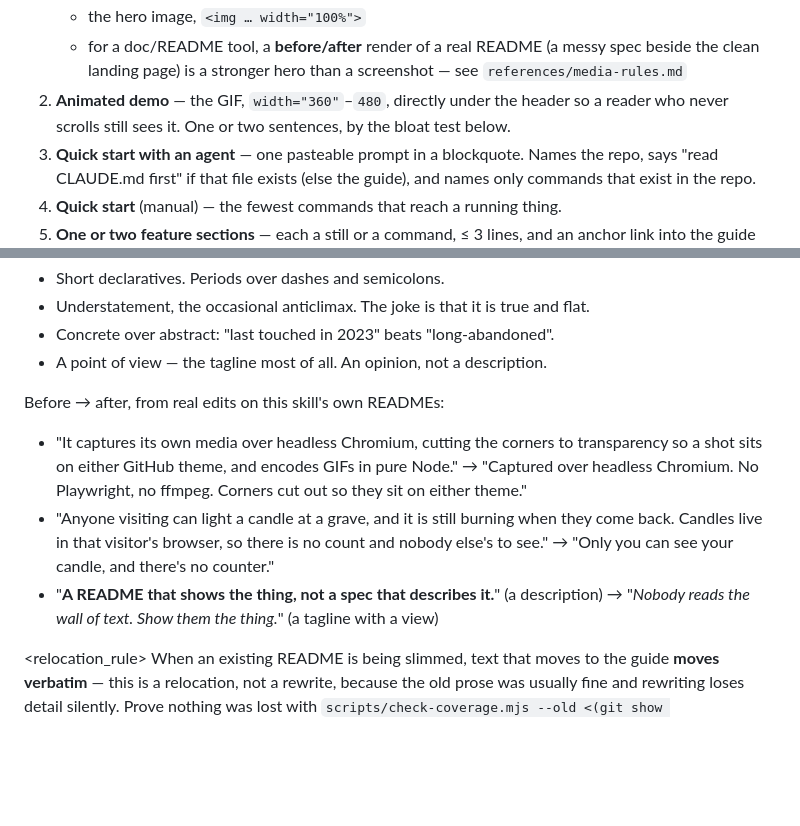
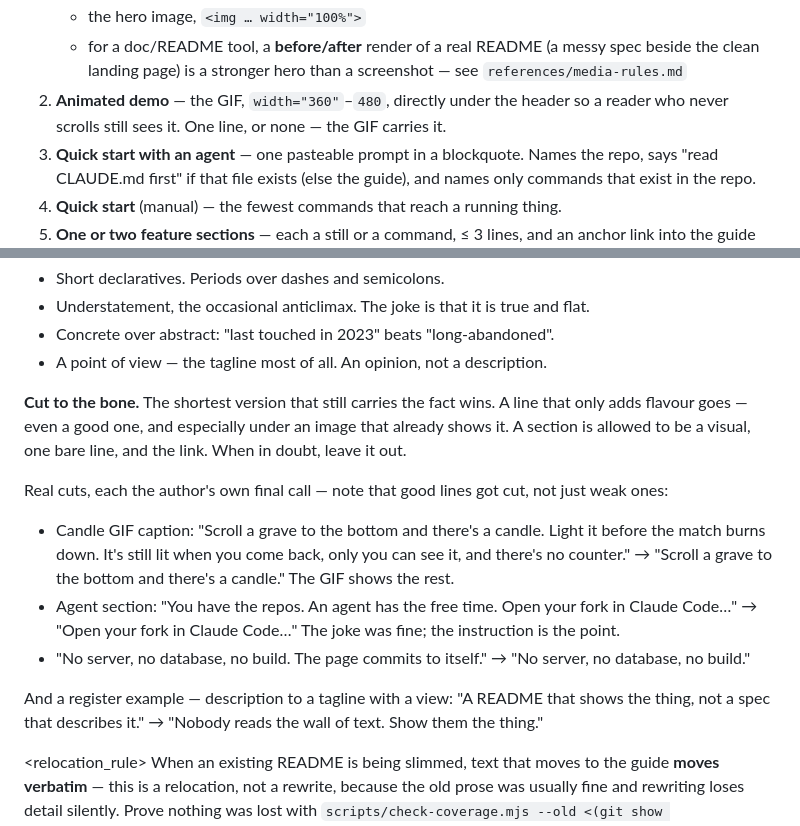
Before and after one commit to gr13nka/craft-readme, a Markdown page: references/readme-anatomy.md, 2 parts joined by grey strips. Drawn GitHub-style; blank space fills up the shorter version.

Commit message:
Sharpen the voice guidance to the author's final cuts
The author trimmed the READMEs a step past where I left them, and the pattern
is the real lesson: cut flourishes, not just filler. Good dry lines went too.

Adds a "cut to the bone" rule to the <voice> section — shortest version that
carries the fact wins, a section may be a visual plus one bare line plus the
link — and replaces the examples with the author's own final cuts:
- the candle caption dropping to one line because the GIF shows the rest,
- the agent section losing a fine joke to keep the instruction,
- "the page commits to itself" cut for being a beat too many.

Also tightens the animated-demo budget from "one or two sentences" to "one
line, or none — the GIF carries it."

Co-Authored-By: Claude Opus 5 <noreply@anthropic.com>

```diff
--- a/references/readme-anatomy.md
+++ b/references/readme-anatomy.md
@@ -19,8 +19,7 @@ nothing true to say.
      spec beside the clean landing page) is a stronger hero than a screenshot —
      see `references/media-rules.md`
 2. **Animated demo** — the GIF, `width="360"`–`480`, directly under the header
-   so a reader who never scrolls still sees it. One or two sentences, by the
-   bloat test below.
+   so a reader who never scrolls still sees it. One line, or none — the GIF carries it.
 3. **Quick start with an agent** — one pasteable prompt in a blockquote. Names
    the repo, says "read CLAUDE.md first" if that file exists (else the guide),
    and names only commands that exist in the repo.
@@ -85,17 +84,25 @@ the anti-machine tells below hold in every register.
 - Concrete over abstract: "last touched in 2023" beats "long-abandoned".
 - A point of view — the tagline most of all. An opinion, not a description.
 
-Before → after, from real edits on this skill's own READMEs:
-- "It captures its own media over headless Chromium, cutting the corners to transparency so
-  a shot sits on either GitHub theme, and encodes GIFs in pure Node."
-  → "Captured over headless Chromium. No Playwright, no ffmpeg. Corners cut out so they sit
-  on either theme."
-- "Anyone visiting can light a candle at a grave, and it is still burning when they come
-  back. Candles live in that visitor's browser, so there is no count and nobody else's to
-  see."
-  → "Only you can see your candle, and there's no counter."
-- "**A README that shows the thing, not a spec that describes it.**" (a description)
-  → "*Nobody reads the wall of text. Show them the thing.*" (a tagline with a view)
+**Cut to the bone.** The shortest version that still carries the fact wins. A line that
+only adds flavour goes — even a good one, and especially under an image that already shows
+it. A section is allowed to be a visual, one bare line, and the link. When in doubt, leave
+it out.
+
+Real cuts, each the author's own final call — note that good lines got cut, not just weak
+ones:
+- Candle GIF caption: "Scroll a grave to the bottom and there's a candle. Light it before
+  the match burns down. It's still lit when you come back, only you can see it, and there's
+  no counter." → "Scroll a grave to the bottom and there's a candle." The GIF shows the
+  rest.
+- Agent section: "You have the repos. An agent has the free time. Open your fork in Claude
+  Code…" → "Open your fork in Claude Code…" The joke was fine; the instruction is the point.
+- "No server, no database, no build. The page commits to itself." → "No server, no
+  database, no build."
+
+And a register example — description to a tagline with a view:
+"A README that shows the thing, not a spec that describes it." → "Nobody reads the wall of
+text. Show them the thing."
 </voice>
 
 <relocation_rule>
```
